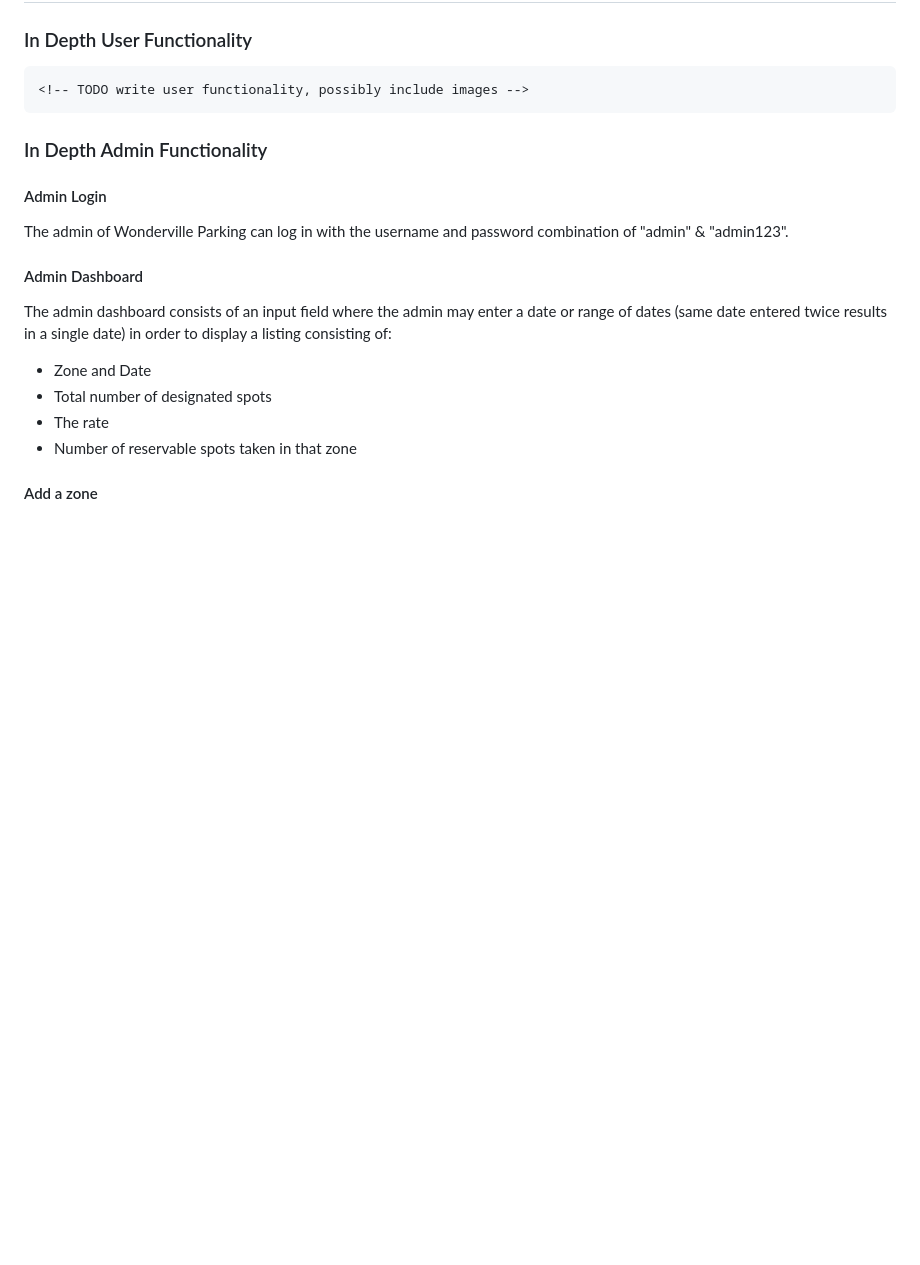
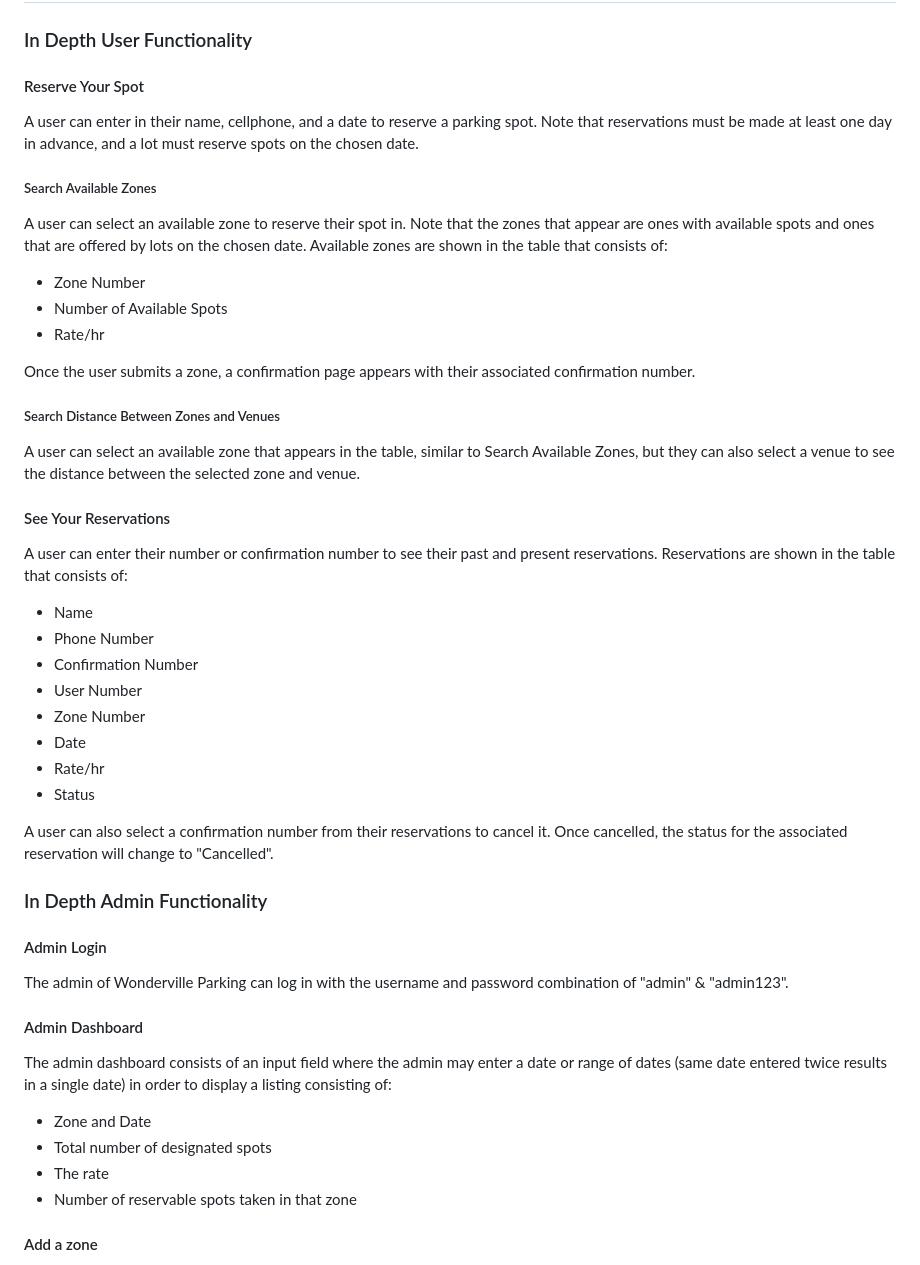
Before and after one commit to afesta12/CityParking, a Markdown page: README.md, the part around the change. GitHub-like rendering; blank space fills up the shorter version.

```diff
--- a/README.md
+++ b/README.md
@@ -16,7 +16,39 @@ the final project for CSE 3241.
 ## Description
 
 ### In Depth User Functionality
-    <!-- TODO write user functionality, possibly include images -->
+
+#### Reserve Your Spot
+
+A user can enter in their name, cellphone, and a date to reserve a parking spot. Note that reservations must be made at least one day in advance, and a lot must reserve spots on the chosen date.
+
+##### Search Available Zones
+
+A user can select an available zone to reserve their spot in. Note that the zones that appear are ones with available spots and ones that are offered by lots on the chosen date. Available zones are shown in the table that consists of:
+
+  * Zone Number
+  * Number of Available Spots
+  * Rate/hr
+
+Once the user submits a zone, a confirmation page appears with their associated confirmation number.
+
+##### Search Distance Between Zones and Venues
+
+A user can select an available zone that appears in the table, similar to Search Available Zones, but they can also select a venue to see the distance between the selected zone and venue.
+
+#### See Your Reservations
+
+A user can enter their number or confirmation number to see their past and present reservations. Reservations are shown in the table that consists of:
+
+  * Name
+  * Phone Number
+  * Confirmation Number
+  * User Number
+  * Zone Number
+  * Date
+  * Rate/hr
+  * Status
+
+A user can also select a confirmation number from their reservations to cancel it. Once cancelled, the status for the associated reservation will change to "Cancelled".
 
 ### In Depth Admin Functionality
 
```
